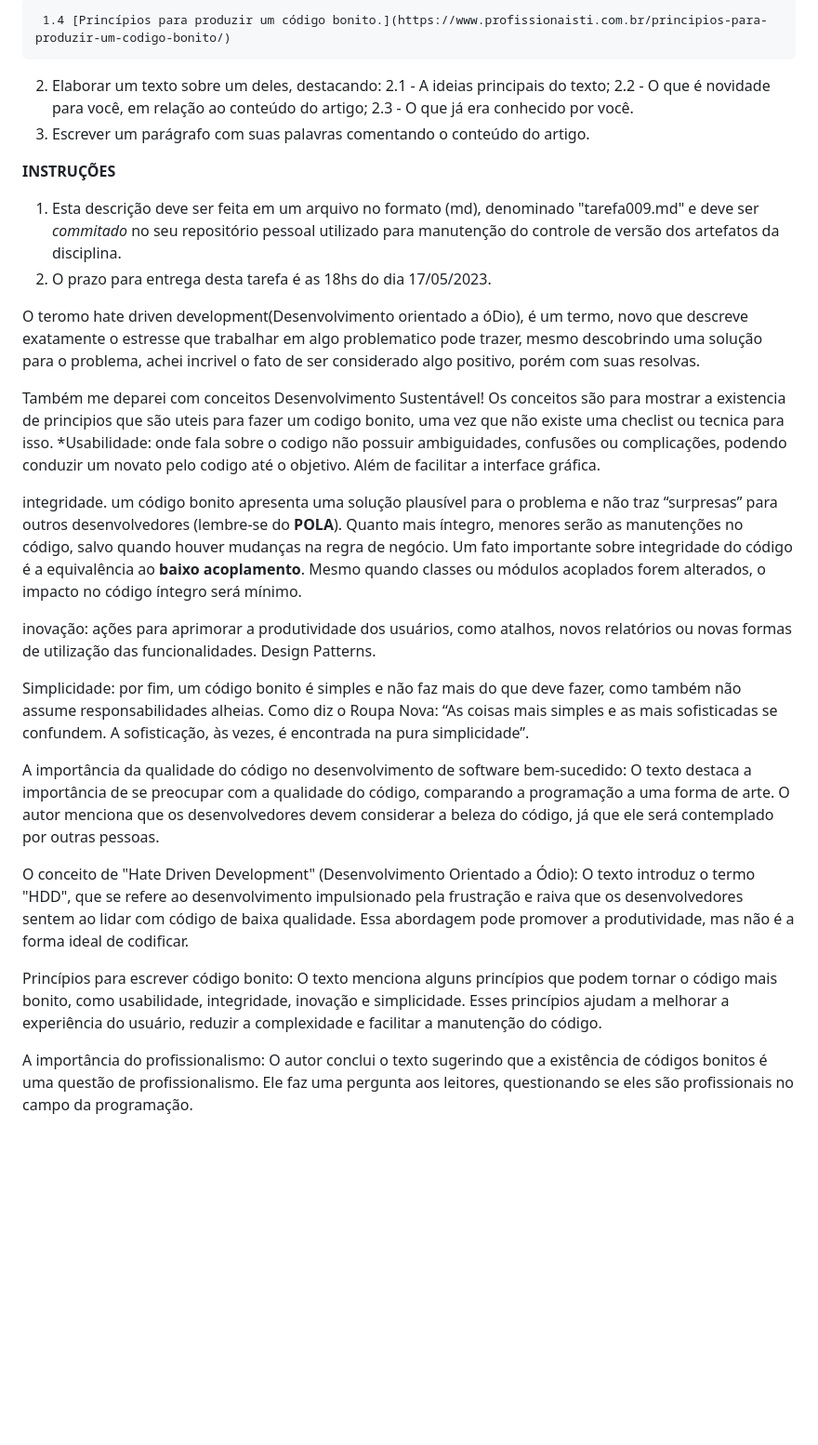
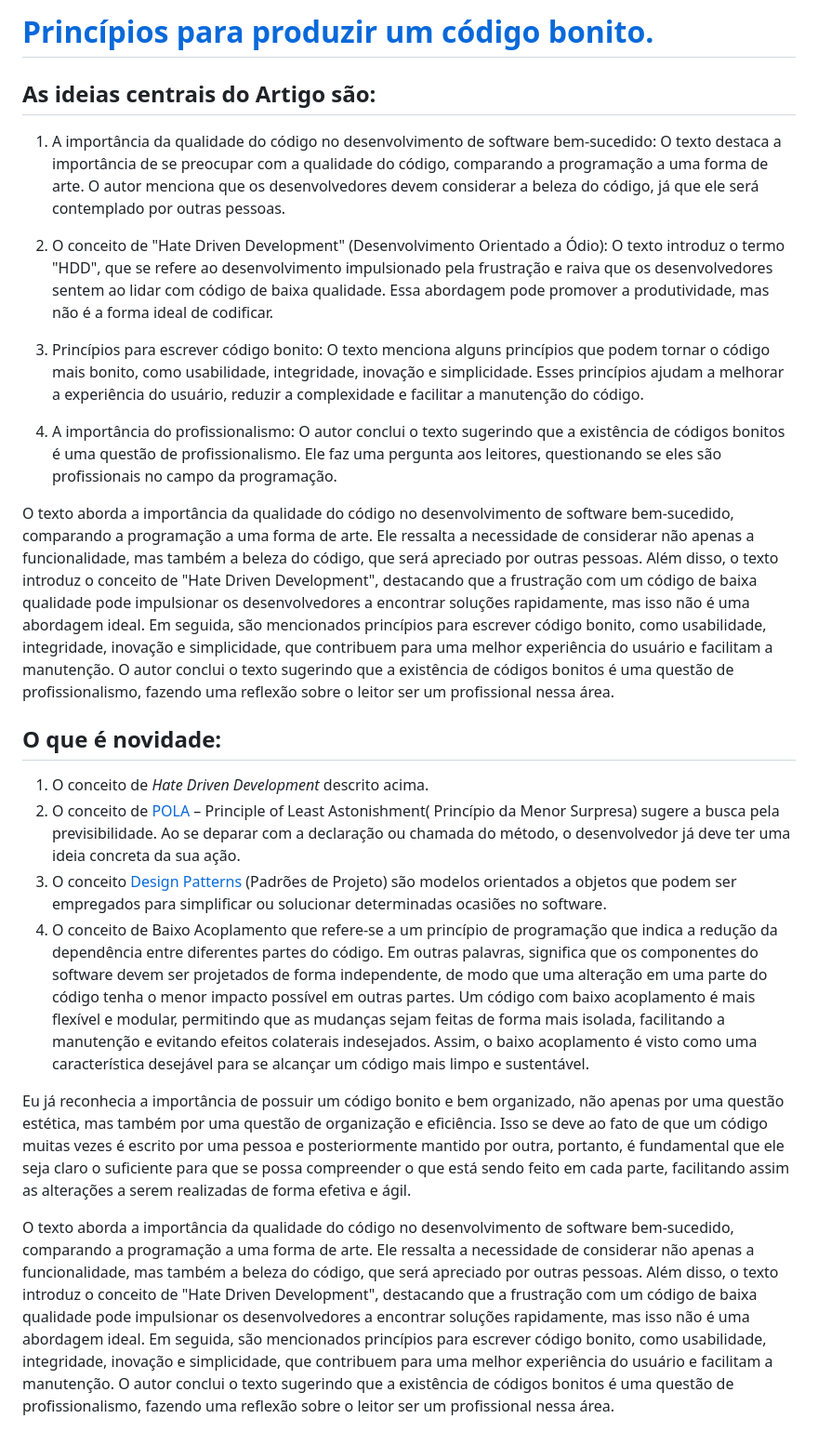
Before and after one commit to MateusSilvaUFG/UFG-ES, a Markdown page: atividade09.md, the part around the change. Shown at 93% size. Drawn GitHub-style; blank space fills up the shorter version.

```diff
--- a/atividade09.md
+++ b/atividade09.md
@@ -1,33 +1,28 @@
 
-     1.4 [Princípios para produzir um código bonito.](https://www.profissionaisti.com.br/principios-para-produzir-um-codigo-bonito/)
+# [Princípios para produzir um código bonito.](https://www.profissionaisti.com.br/principios-para-produzir-um-codigo-bonito/)
 
-2. Elaborar um texto sobre um deles, destacando:
-    2.1 - A ideias principais do texto;
-    2.2 - O que é novidade para você, em relação ao conteúdo do artigo;
-    2.3 - O que já era conhecido por você.
-3. Escrever um parágrafo com suas palavras comentando o conteúdo do artigo.
+## As ideias centrais do Artigo são:
+
+1.  A importância da qualidade do código no desenvolvimento de software bem-sucedido: O texto destaca a importância de se preocupar com a qualidade do código, comparando a programação a uma forma de arte. O autor menciona que os desenvolvedores devem considerar a beleza do código, já que ele será contemplado por outras pessoas.
+
+2.  O conceito de "Hate Driven Development" (Desenvolvimento Orientado a Ódio): O texto introduz o termo "HDD", que se refere ao desenvolvimento impulsionado pela frustração e raiva que os desenvolvedores sentem ao lidar com código de baixa qualidade. Essa abordagem pode promover a produtividade, mas não é a forma ideal de codificar.
+
+3.  Princípios para escrever código bonito: O texto menciona alguns princípios que podem tornar o código mais bonito, como usabilidade, integridade, inovação e simplicidade. Esses princípios ajudam a melhorar a experiência do usuário, reduzir a complexidade e facilitar a manutenção do código.
+
+4.  A importância do profissionalismo: O autor conclui o texto sugerindo que a existência de códigos bonitos é uma questão de profissionalismo. Ele faz uma pergunta aos leitores, questionando se eles são profissionais no campo da programação.
+
+O texto aborda a importância da qualidade do código no desenvolvimento de software bem-sucedido, comparando a programação a uma forma de arte. Ele ressalta a necessidade de considerar não apenas a funcionalidade, mas também a beleza do código, que será apreciado por outras pessoas. Além disso, o texto introduz o conceito de "Hate Driven Development", destacando que a frustração com um código de baixa qualidade pode impulsionar os desenvolvedores a encontrar soluções rapidamente, mas isso não é uma abordagem ideal. Em seguida, são mencionados princípios para escrever código bonito, como usabilidade, integridade, inovação e simplicidade, que contribuem para uma melhor experiência do usuário e facilitam a manutenção. O autor conclui o texto sugerindo que a existência de códigos bonitos é uma questão de profissionalismo, fazendo uma reflexão sobre o leitor ser um profissional nessa área.
 
 
-**INSTRUÇÕES**
-1. Esta descrição deve ser feita em um arquivo no formato (md), denominado "tarefa009.md" e deve ser _commitado_ no seu repositório pessoal utilizado para manutenção do controle de versão dos artefatos da disciplina.
-2. O prazo para entrega desta tarefa é as 18hs do dia 17/05/2023.
 
-O teromo hate driven development(Desenvolvimento orientado a óDio), é um termo, novo que descreve exatamente o estresse que trabalhar em algo problematico pode trazer, mesmo descobrindo uma solução para o problema, achei incrivel o fato de ser considerado algo positivo, porém com suas resolvas.
+## O que é novidade:
 
-Também me deparei com conceitos Desenvolvimento Sustentável!
-Os conceitos são para mostrar a existencia de principios que são uteis para fazer um codigo bonito, uma vez que não existe uma checlist ou tecnica para isso.
-*Usabilidade: onde fala sobre o codigo não possuir ambiguidades, confusões ou complicações, podendo conduzir um novato pelo codigo até o objetivo. Além de facilitar a interface gráfica.
+1. O conceito de *Hate Driven Development* descrito acima.
+2. O conceito de [POLA](https://www.andrecelestino.com/relevancia-da-expressividade-codigo/) – Principle of Least Astonishment( Princípio da Menor Surpresa) sugere a busca pela previsibilidade. Ao se deparar com a declaração ou chamada do método, o desenvolvedor já deve ter uma ideia concreta da sua ação.
+3. O conceito [Design Patterns](https://www.profissionaisti.com.br/quais-design-patterns-devo-usar-no-meu-projeto/) (Padrões de Projeto) são modelos orientados a objetos que podem ser empregados para simplificar ou solucionar determinadas ocasiões no software.
+4. O conceito de Baixo Acoplamento que refere-se a um princípio de programação que indica a redução da dependência entre diferentes partes do código. Em outras palavras, significa que os componentes do software devem ser projetados de forma independente, de modo que uma alteração em uma parte do código tenha o menor impacto possível em outras partes. Um código com baixo acoplamento é mais flexível e modular, permitindo que as mudanças sejam feitas de forma mais isolada, facilitando a manutenção e evitando efeitos colaterais indesejados. Assim, o baixo acoplamento é visto como uma característica desejável para se alcançar um código mais limpo e sustentável.
 
-integridade. um código bonito apresenta uma solução plausível para o problema e não traz “surpresas” para outros desenvolvedores (lembre-se do **POLA**). Quanto mais íntegro, menores serão as manutenções no código, salvo quando houver mudanças na regra de negócio. Um fato importante sobre integridade do código é a equivalência ao **baixo acoplamento**. Mesmo quando classes ou módulos acoplados forem alterados, o impacto no código íntegro será mínimo.
+Eu já reconhecia a importância de possuir um código bonito e bem organizado, não apenas por uma questão estética, mas também por uma questão de organização e eficiência. Isso se deve ao fato de que um código muitas vezes é escrito por uma pessoa e posteriormente mantido por outra, portanto, é fundamental que ele seja claro o suficiente para que se possa compreender o que está sendo feito em cada parte, facilitando assim as alterações a serem realizadas de forma efetiva e ágil.
 
-inovação: ações para aprimorar a produtividade dos usuários, como atalhos, novos relatórios ou novas formas de utilização das funcionalidades. Design Patterns.
 
-Simplicidade: por fim, um código bonito é simples e não faz mais do que deve fazer, como também não assume responsabilidades alheias. Como diz o Roupa Nova: “As coisas mais simples e as mais sofisticadas se confundem. A sofisticação, às vezes, é encontrada na pura simplicidade”.
-
-A importância da qualidade do código no desenvolvimento de software bem-sucedido: O texto destaca a importância de se preocupar com a qualidade do código, comparando a programação a uma forma de arte. O autor menciona que os desenvolvedores devem considerar a beleza do código, já que ele será contemplado por outras pessoas.
-
-O conceito de "Hate Driven Development" (Desenvolvimento Orientado a Ódio): O texto introduz o termo "HDD", que se refere ao desenvolvimento impulsionado pela frustração e raiva que os desenvolvedores sentem ao lidar com código de baixa qualidade. Essa abordagem pode promover a produtividade, mas não é a forma ideal de codificar.
-
-Princípios para escrever código bonito: O texto menciona alguns princípios que podem tornar o código mais bonito, como usabilidade, integridade, inovação e simplicidade. Esses princípios ajudam a melhorar a experiência do usuário, reduzir a complexidade e facilitar a manutenção do código.
-
-A importância do profissionalismo: O autor conclui o texto sugerindo que a existência de códigos bonitos é uma questão de profissionalismo. Ele faz uma pergunta aos leitores, questionando se eles são profissionais no campo da programação.
+O texto aborda a importância da qualidade do código no desenvolvimento de software bem-sucedido, comparando a programação a uma forma de arte. Ele ressalta a necessidade de considerar não apenas a funcionalidade, mas também a beleza do código, que será apreciado por outras pessoas. Além disso, o texto introduz o conceito de "Hate Driven Development", destacando que a frustração com um código de baixa qualidade pode impulsionar os desenvolvedores a encontrar soluções rapidamente, mas isso não é uma abordagem ideal. Em seguida, são mencionados princípios para escrever código bonito, como usabilidade, integridade, inovação e simplicidade, que contribuem para uma melhor experiência do usuário e facilitam a manutenção. O autor conclui o texto sugerindo que a existência de códigos bonitos é uma questão de profissionalismo, fazendo uma reflexão sobre o leitor ser um profissional nessa área.
```
